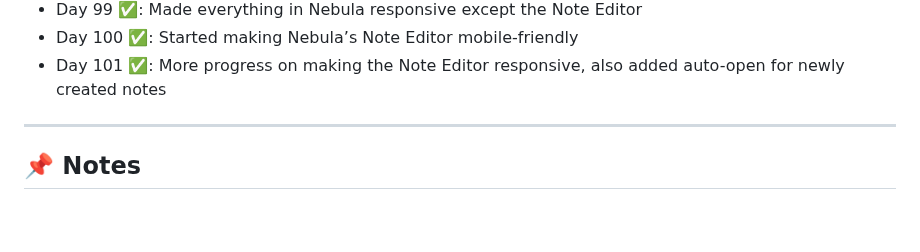
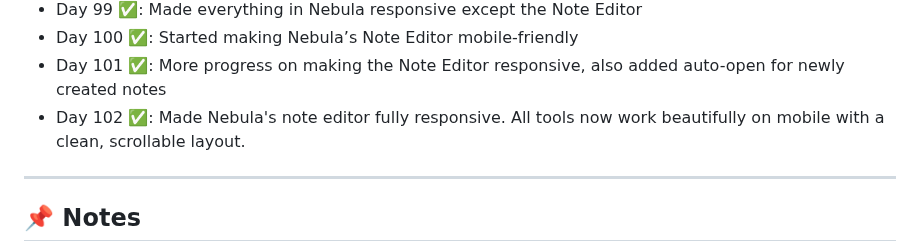
Before and after one commit to delta6626/365-days-of-code, a Markdown page: README.md, the part around the change. Drawn GitHub-style; blank space fills up the shorter version.

```diff
--- a/README.md
+++ b/README.md
@@ -116,6 +116,7 @@ I'll try to update this as I go.
 - Day 99 ✅: Made everything in Nebula responsive except the Note Editor
 - Day 100 ✅: Started making Nebula’s Note Editor mobile-friendly
 - Day 101 ✅: More progress on making the Note Editor responsive, also added auto-open for newly created notes
+- Day 102 ✅: Made Nebula's note editor fully responsive. All tools now work beautifully on mobile with a clean, scrollable layout.
 ---
 
 ## 📌 Notes
```
